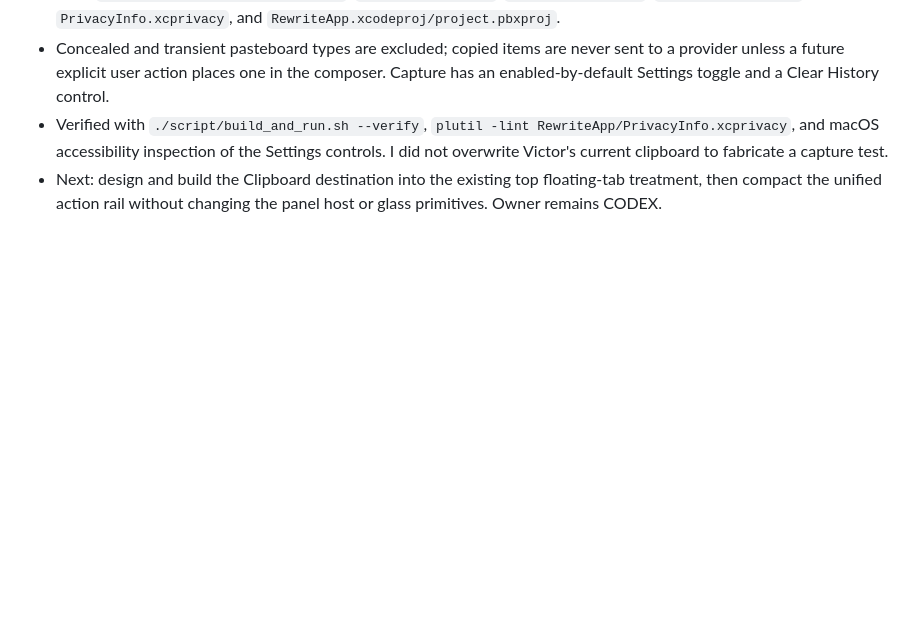
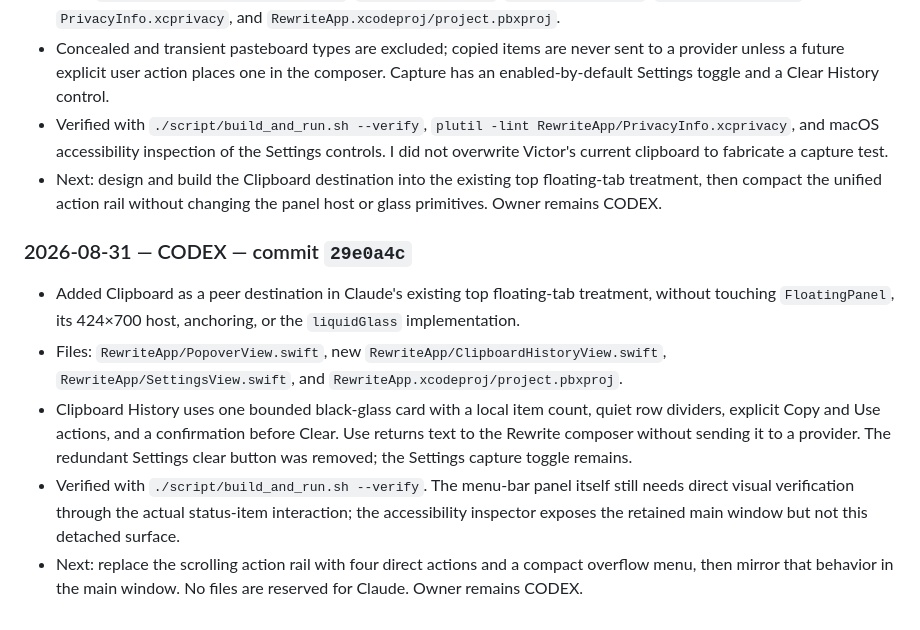
Before and after one commit to uxvic/rewrite, a Markdown page: HANDOFF.md, the part around one of its changes. Drawn GitHub-style; blank space fills up the shorter version.

Commit message:
docs: record clipboard destination

```diff
--- a/HANDOFF.md
+++ b/HANDOFF.md
@@ -62,3 +62,11 @@ Owner: CODEX
 - Concealed and transient pasteboard types are excluded; copied items are never sent to a provider unless a future explicit user action places one in the composer. Capture has an enabled-by-default Settings toggle and a Clear History control.
 - Verified with `./script/build_and_run.sh --verify`, `plutil -lint RewriteApp/PrivacyInfo.xcprivacy`, and macOS accessibility inspection of the Settings controls. I did not overwrite Victor's current clipboard to fabricate a capture test.
 - Next: design and build the Clipboard destination into the existing top floating-tab treatment, then compact the unified action rail without changing the panel host or glass primitives. Owner remains CODEX.
+
+### 2026-08-31 — CODEX — commit `29e0a4c`
+
+- Added Clipboard as a peer destination in Claude's existing top floating-tab treatment, without touching `FloatingPanel`, its 424×700 host, anchoring, or the `liquidGlass` implementation.
+- Files: `RewriteApp/PopoverView.swift`, new `RewriteApp/ClipboardHistoryView.swift`, `RewriteApp/SettingsView.swift`, and `RewriteApp.xcodeproj/project.pbxproj`.
+- Clipboard History uses one bounded black-glass card with a local item count, quiet row dividers, explicit Copy and Use actions, and a confirmation before Clear. Use returns text to the Rewrite composer without sending it to a provider. The redundant Settings clear button was removed; the Settings capture toggle remains.
+- Verified with `./script/build_and_run.sh --verify`. The menu-bar panel itself still needs direct visual verification through the actual status-item interaction; the accessibility inspector exposes the retained main window but not this detached surface.
+- Next: replace the scrolling action rail with four direct actions and a compact overflow menu, then mirror that behavior in the main window. No files are reserved for Claude. Owner remains CODEX.
```
Also changed, not shown: other parts of HANDOFF.md (+1 -1 lines).
